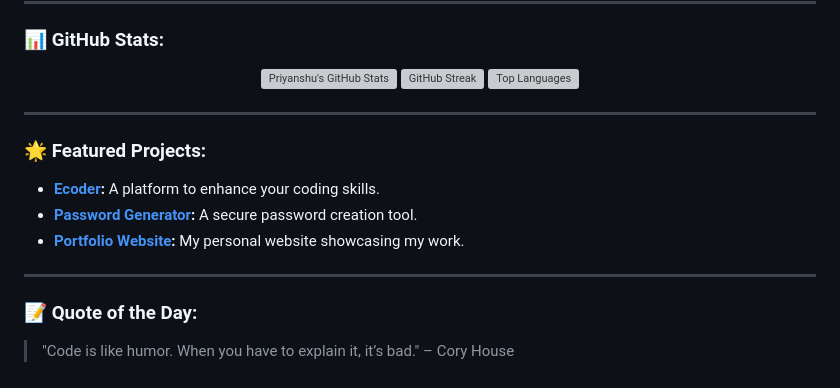
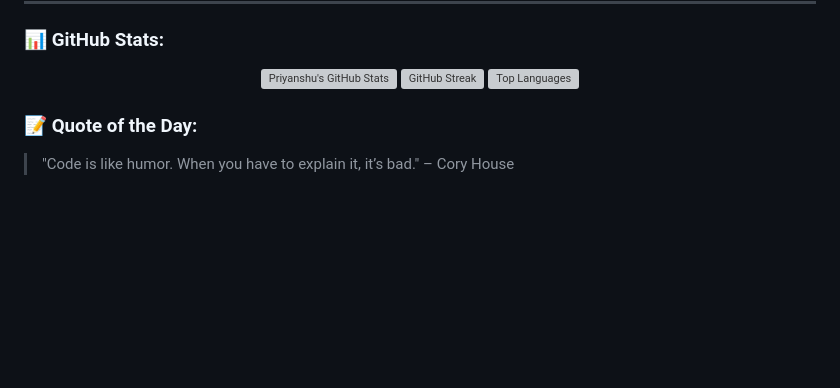
Before and after one commit to PriYanahsu/PriYanahsu, a Markdown page: README.md, the part around the change. Drawn GitHub-style; blank space fills up the shorter version; grey boxes are pictures that could not be loaded.

```diff
--- a/README.md
+++ b/README.md
@@ -76,14 +76,6 @@
   <img src="https://github-readme-stats.vercel.app/api/top-langs?username=PriYanahsu&show_icons=true&locale=en&layout=compact&theme=radical" alt="Top Languages" />
 </p>
 
----
-
-### 🌟 Featured Projects:
-- **[Ecoder](https://github.com/PriYanahsu/Ecoder):** A platform to enhance your coding skills.
-- **[Password Generator](https://github.com/PriYanahsu/Password-Generator):** A secure password creation tool.
-- **[Portfolio Website](https://github.com/PriYanahsu/Portfolio):** My personal website showcasing my work.
-
----
 
 ### 📝 Quote of the Day:
 > "Code is like humor. When you have to explain it, it’s bad." – Cory House
```
